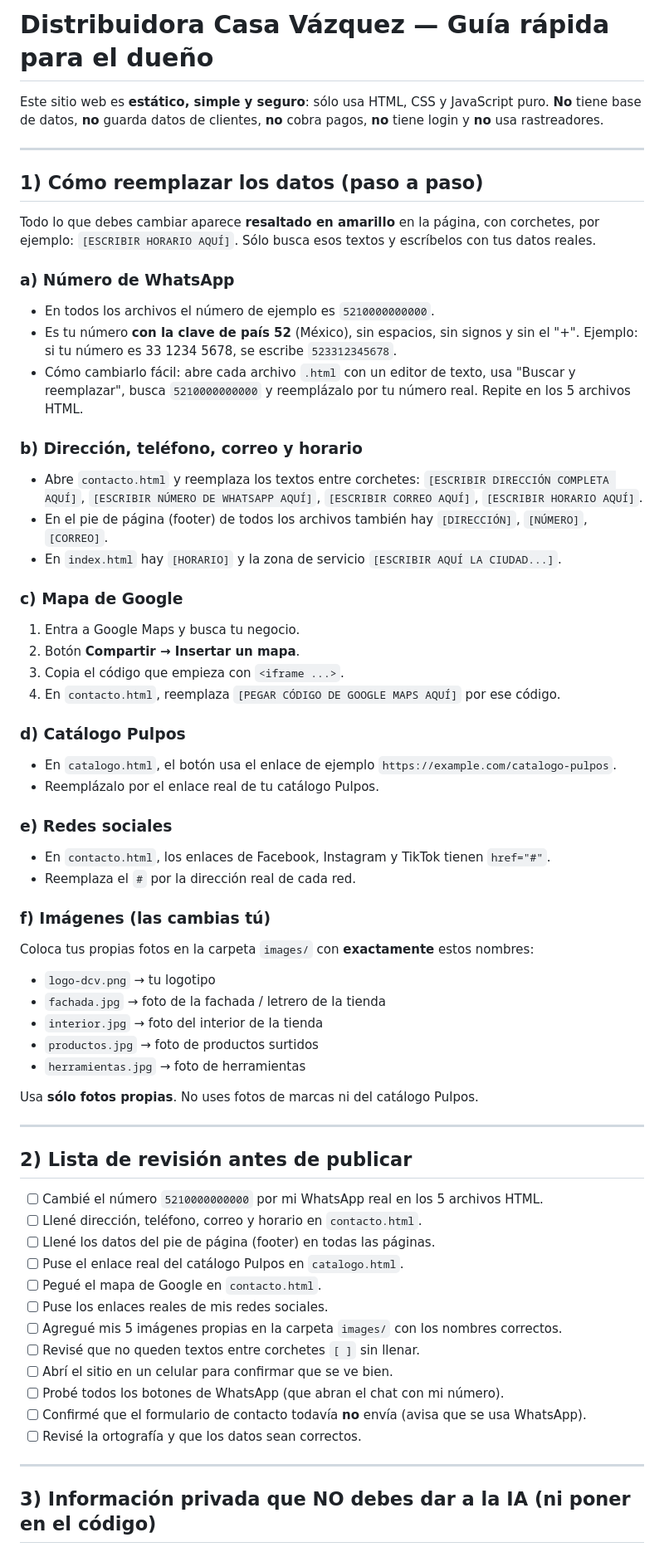
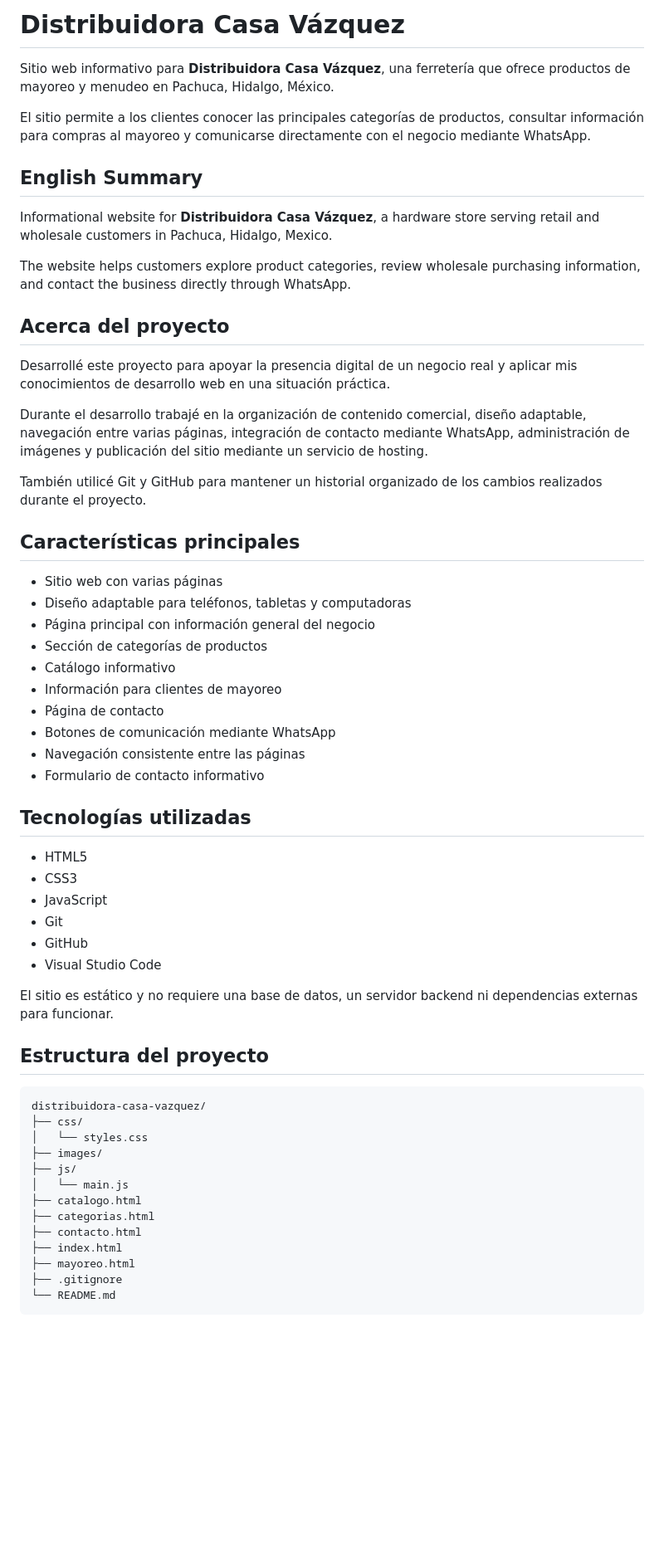
Before and after one commit to fidgvaz/distribuidora-casa-vazquez, a Markdown page: README.md, the part around one of its changes. Shown at 83% size. Rendered like a GitHub page; blank space fills up the shorter version.

Commit message:
Update project documentation

````diff
--- a/README.md
+++ b/README.md
@@ -1,72 +1,62 @@
-# Distribuidora Casa Vázquez — Guía rápida para el dueño
+# Distribuidora Casa Vázquez
 
-Este sitio web es **estático, simple y seguro**:
-sólo usa HTML, CSS y JavaScript puro. **No** tiene base de datos, **no** guarda
-datos de clientes, **no** cobra pagos, **no** tiene login y **no** usa rastreadores.
+Sitio web informativo para **Distribuidora Casa Vázquez**, una ferretería que ofrece productos de mayoreo y menudeo en Pachuca, Hidalgo, México.
 
----
+El sitio permite a los clientes conocer las principales categorías de productos, consultar información para compras al mayoreo y comunicarse directamente con el negocio mediante WhatsApp.
 
-## 1) Cómo reemplazar los datos (paso a paso)
+## English Summary
 
-Todo lo que debes cambiar aparece **resaltado en amarillo** en la página, con corchetes,
-por ejemplo: `[ESCRIBIR HORARIO AQUÍ]`. Sólo busca esos textos y escríbelos con tus datos reales.
+Informational website for **Distribuidora Casa Vázquez**, a hardware store serving retail and wholesale customers in Pachuca, Hidalgo, Mexico.
 
-### a) Número de WhatsApp
-- En todos los archivos el número de ejemplo es `5210000000000`.
-- Es tu número **con la clave de país 52** (México), sin espacios, sin signos y sin el "+".
-  Ejemplo: si tu número es 33 1234 5678, se escribe `523312345678`.
-- Cómo cambiarlo fácil: abre cada archivo `.html` con un editor de texto, usa
-  "Buscar y reemplazar", busca `5210000000000` y reemplázalo por tu número real. Repite en los 5 archivos HTML.
+The website helps customers explore product categories, review wholesale purchasing information, and contact the business directly through WhatsApp.
 
-### b) Dirección, teléfono, correo y horario
-- Abre `contacto.html` y reemplaza los textos entre corchetes:
-  `[ESCRIBIR DIRECCIÓN COMPLETA AQUÍ]`, `[ESCRIBIR NÚMERO DE WHATSAPP AQUÍ]`,
-  `[ESCRIBIR CORREO AQUÍ]`, `[ESCRIBIR HORARIO AQUÍ]`.
-- En el pie de página (footer) de todos los archivos también hay `[DIRECCIÓN]`, `[NÚMERO]`, `[CORREO]`.
-- En `index.html` hay `[HORARIO]` y la zona de servicio `[ESCRIBIR AQUÍ LA CIUDAD...]`.
+## Acerca del proyecto
 
-### c) Mapa de Google
-1. Entra a Google Maps y busca tu negocio.
-2. Botón **Compartir → Insertar un mapa**.
-3. Copia el código que empieza con `<iframe ...>`.
-4. En `contacto.html`, reemplaza `[PEGAR CÓDIGO DE GOOGLE MAPS AQUÍ]` por ese código.
+Desarrollé este proyecto para apoyar la presencia digital de un negocio real y aplicar mis conocimientos de desarrollo web en una situación práctica.
 
-### d) Catálogo Pulpos
-- En `catalogo.html`, el botón usa el enlace de ejemplo `https://example.com/catalogo-pulpos`.
-- Reemplázalo por el enlace real de tu catálogo Pulpos.
+Durante el desarrollo trabajé en la organización de contenido comercial, diseño adaptable, navegación entre varias páginas, integración de contacto mediante WhatsApp, administración de imágenes y publicación del sitio mediante un servicio de hosting.
 
-### e) Redes sociales
-- En `contacto.html`, los enlaces de Facebook, Instagram y TikTok tienen `href="#"`.
-- Reemplaza el `#` por la dirección real de cada red.
+También utilicé Git y GitHub para mantener un historial organizado de los cambios realizados durante el proyecto.
 
-### f) Imágenes (las cambias tú)
-Coloca tus propias fotos en la carpeta `images/` con **exactamente** estos nombres:
-- `logo-dcv.png` → tu logotipo
-- `fachada.jpg` → foto de la fachada / letrero de la tienda
-- `interior.jpg` → foto del interior de la tienda
-- `productos.jpg` → foto de productos surtidos
-- `herramientas.jpg` → foto de herramientas
+## Características principales
 
-Usa **sólo fotos propias**. No uses fotos de marcas ni del catálogo Pulpos.
+- Sitio web con varias páginas
+- Diseño adaptable para teléfonos, tabletas y computadoras
+- Página principal con información general del negocio
+- Sección de categorías de productos
+- Catálogo informativo
+- Información para clientes de mayoreo
+- Página de contacto
+- Botones de comunicación mediante WhatsApp
+- Navegación consistente entre las páginas
+- Formulario de contacto informativo
 
----
+## Tecnologías utilizadas
 
-## 2) Lista de revisión antes de publicar
+- HTML5
+- CSS3
+- JavaScript
+- Git
+- GitHub
+- Visual Studio Code
 
-- [ ] Cambié el número `5210000000000` por mi WhatsApp real en los 5 archivos HTML.
-- [ ] Llené dirección, teléfono, correo y horario en `contacto.html`.
-- [ ] Llené los datos del pie de página (footer) en todas las páginas.
-- [ ] Puse el enlace real del catálogo Pulpos en `catalogo.html`.
-- [ ] Pegué el mapa de Google en `contacto.html`.
-- [ ] Puse los enlaces reales de mis redes sociales.
-- [ ] Agregué mis 5 imágenes propias en la carpeta `images/` con los nombres correctos.
-- [ ] Revisé que no queden textos entre corchetes `[ ]` sin llenar.
-- [ ] Abrí el sitio en un celular para confirmar que se ve bien.
-- [ ] Probé todos los botones de WhatsApp (que abran el chat con mi número).
-- [ ] Confirmé que el formulario de contacto todavía **no** envía (avisa que se usa WhatsApp).
-- [ ] Revisé la ortografía y que los datos sean correctos.
+El sitio es estático y no requiere una base de datos, un servidor backend ni dependencias externas para funcionar.
 
----
+## Estructura del proyecto
 
-## 3) Información privada que NO debes dar a la IA (ni poner en el código)
+```text
+distribuidora-casa-vazquez/
+├── css/
+│   └── styles.css
+├── images/
+├── js/
+│   └── main.js
+├── catalogo.html
+├── categorias.html
+├── contacto.html
+├── index.html
+├── mayoreo.html
+├── .gitignore
+└── README.md
+```
 
````
Also changed, not shown: other parts of README.md (+35 -15 lines).
